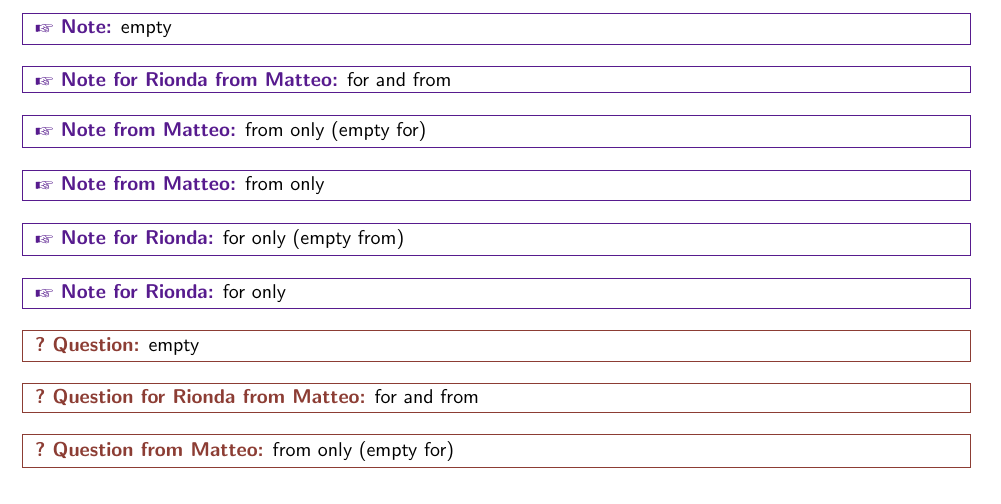
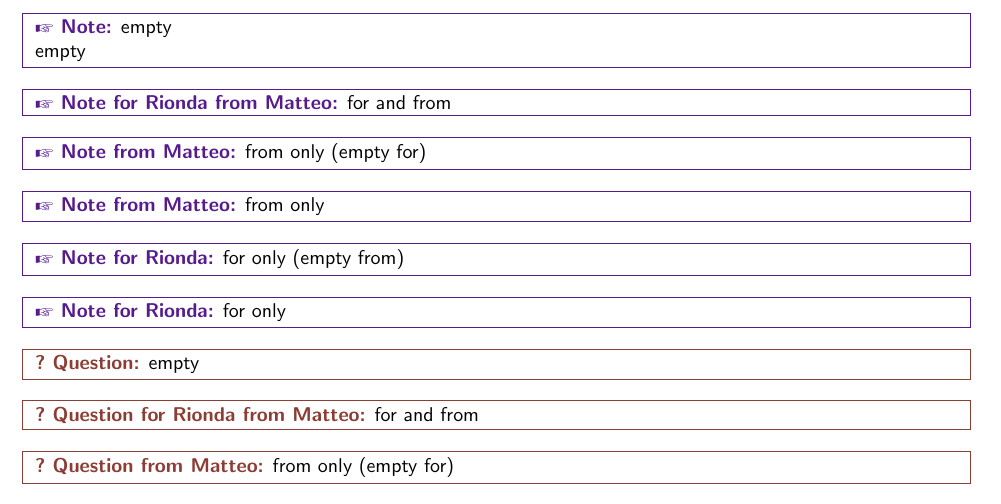
Before and after one commit to rionda/chato-notes, a LaTeX problem sheet (example.tex): part of page 1 of 2, cut so that both start at the same text. Compiled offline with pdfLaTeX.

Commit message:
Update the example to act as a test for multiple-paragraph boxes.

```diff
--- a/example.tex
+++ b/example.tex
@@ -5,7 +5,9 @@
 \title{}
 \begin{document}
 
-\mynote{empty}
+\mynote{empty
+
+empty} % Multiple paragraphs to check fonts
 \mynote[author=Matteo,to=Rionda]{for and from}
 \mynote[author=Matteo,to=]{from only (empty for)}
 \mynote[author=Matteo]{from only}
```
Also changed, not shown: example.pdf.
